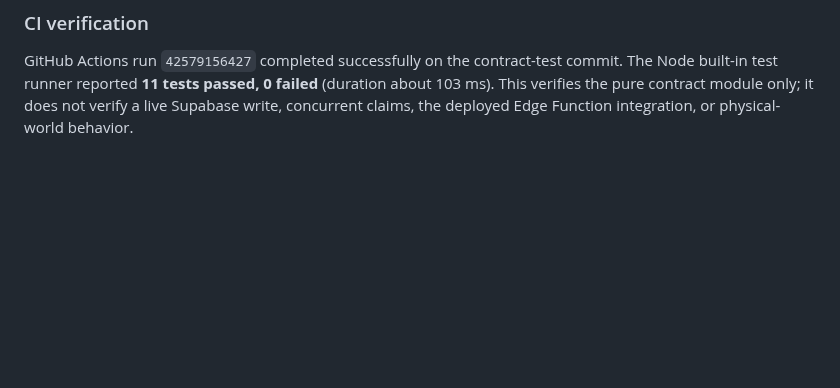
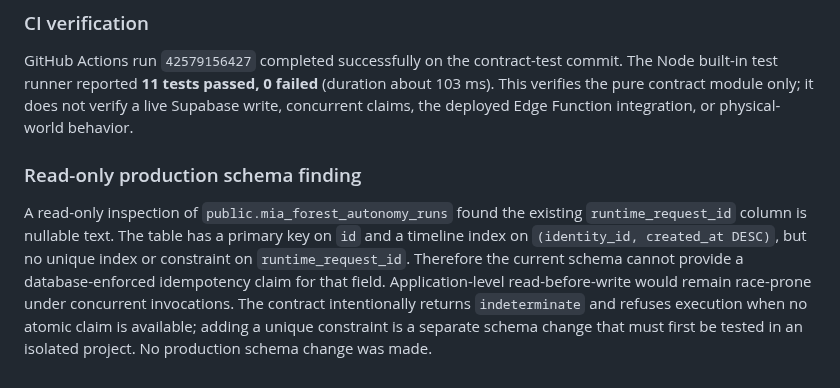
Before and after one commit to ZEEFSEE/ZEE, a Markdown page: docs/mia/semantic-action-evidence-v1.md, the part around the change. Drawn GitHub-style; blank space fills up the shorter version.

Commit message:
Document read-only idempotency schema finding

```diff
--- a/docs/mia/semantic-action-evidence-v1.md
+++ b/docs/mia/semantic-action-evidence-v1.md
@@ -181,3 +181,16 @@ The Node built-in test runner reported **11 tests passed, 0 failed** (duration a
 103 ms). This verifies the pure contract module only; it does not verify a live Supabase
 write, concurrent claims, the deployed Edge Function integration, or physical-world
 behavior.
+
+
+### Read-only production schema finding
+
+A read-only inspection of `public.mia_forest_autonomy_runs` found the existing
+`runtime_request_id` column is nullable text. The table has a primary key on `id`
+and a timeline index on `(identity_id, created_at DESC)`, but no unique index or
+constraint on `runtime_request_id`. Therefore the current schema cannot provide a
+database-enforced idempotency claim for that field. Application-level read-before-write
+would remain race-prone under concurrent invocations. The contract intentionally returns
+`indeterminate` and refuses execution when no atomic claim is available; adding a unique
+constraint is a separate schema change that must first be tested in an isolated project.
+No production schema change was made.
```
